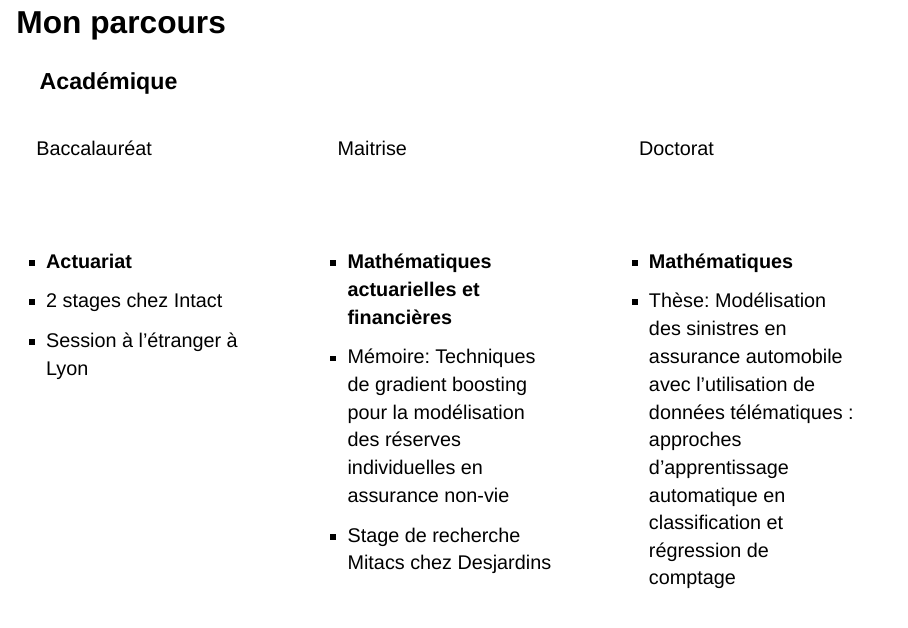
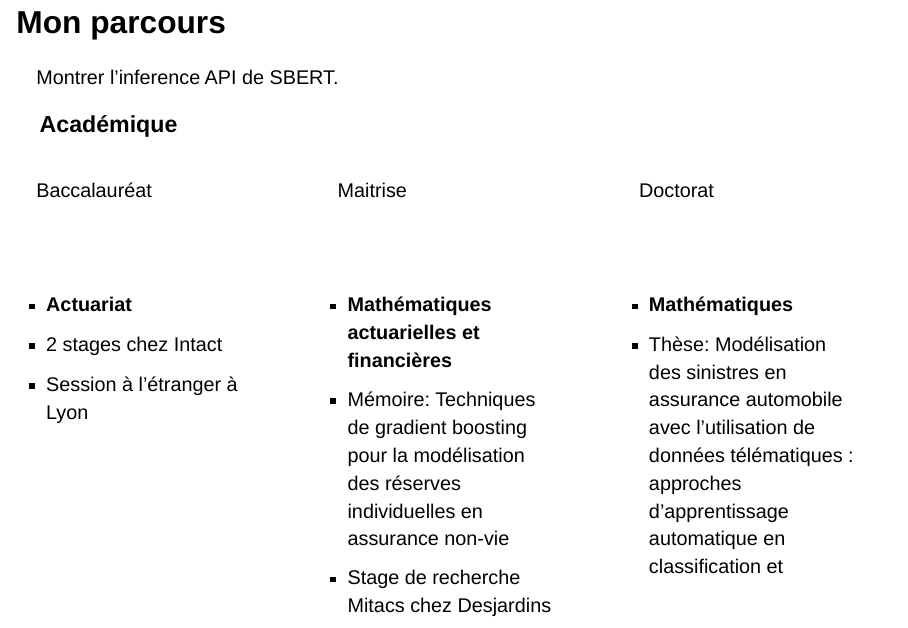
Before and after one commit to francisduval/presentation_uqam_3_decembre_2024, a Quarto document (index.qmd): page 2 of 14. Rendered offline with R 4.5, knitr and Pandoc in place of Quarto, with nearby package versions; drawn as Slidy slides in place of the format the file asks for.

Commit message:
Edit slides

```diff
--- a/index.qmd
+++ b/index.qmd
@@ -27,6 +27,8 @@ include-after-body: add-custom-footer.html
 ---
 
 ## Mon parcours
+
+Montrer l'inference API de SBERT.
 
 ### Académique
 
```
Also changed, not shown: index.html.
